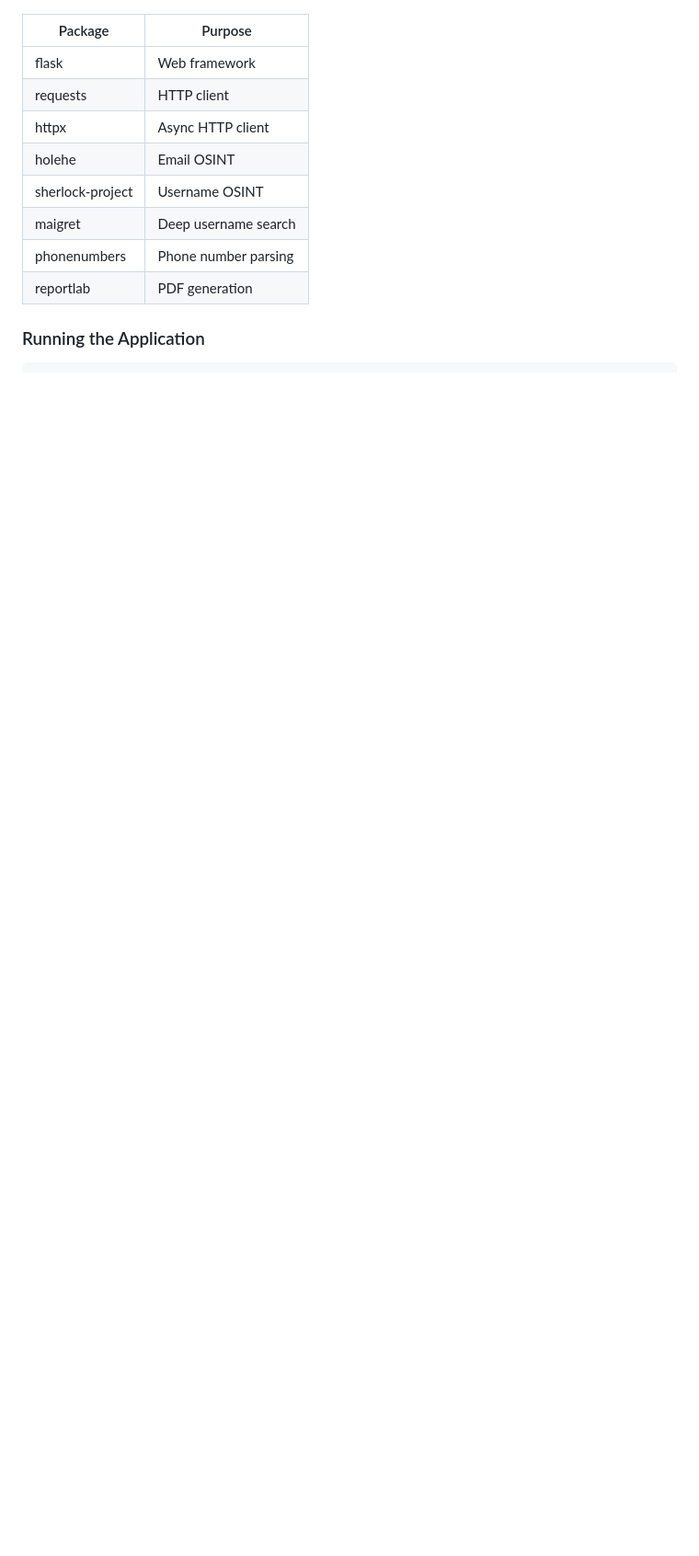
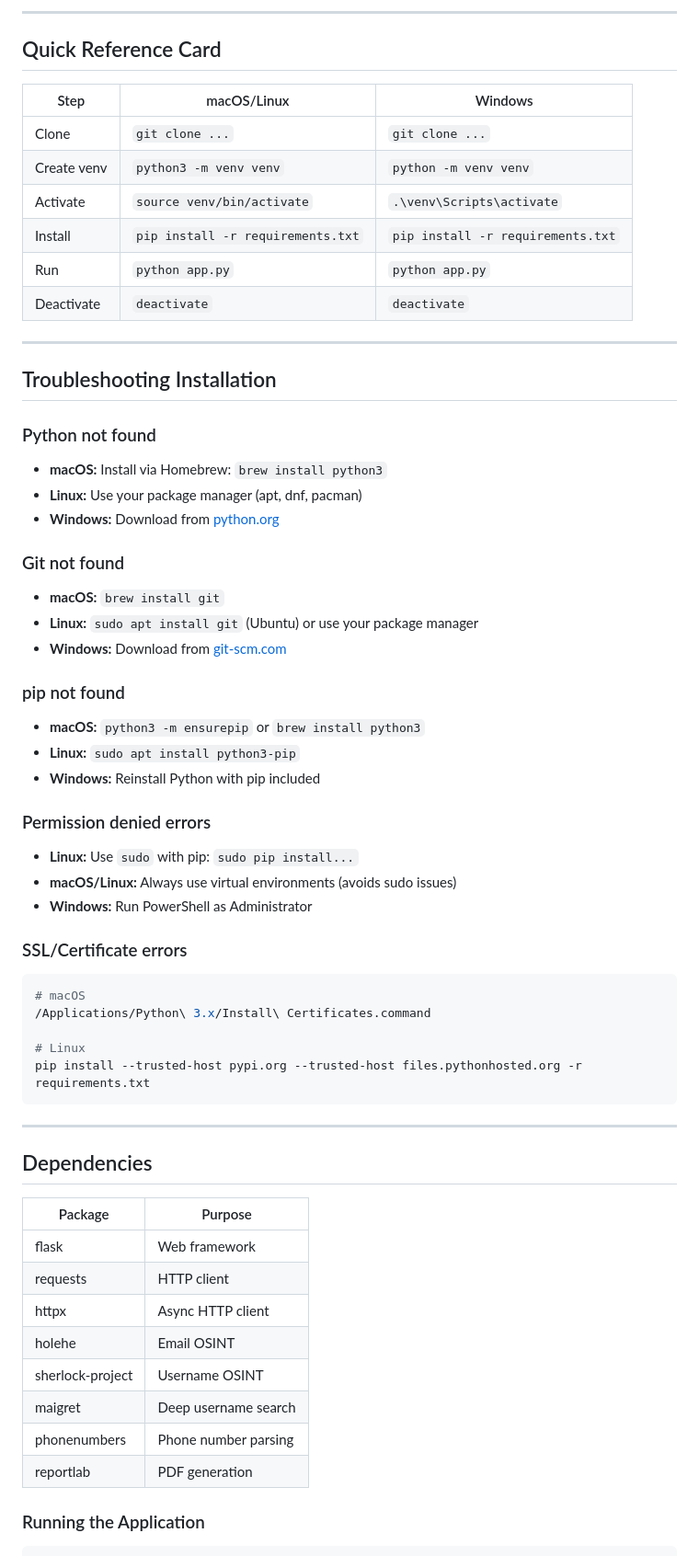
Before and after one commit to mail2jack/osint-dashboard, a Markdown page: MANUAL.md, the part around one of its changes. Shown at 92% size. GitHub-like rendering; blank space fills up the shorter version.

````diff
--- a/MANUAL.md
+++ b/MANUAL.md
@@ -81,3 +228,52 @@ pip install -r requirements.txt
+---
+
+## Quick Reference Card
+
+| Step | macOS/Linux | Windows |
+|------|-------------|---------|
+| Clone | `git clone ...` | `git clone ...` |
+| Create venv | `python3 -m venv venv` | `python -m venv venv` |
+| Activate | `source venv/bin/activate` | `.\venv\Scripts\activate` |
+| Install | `pip install -r requirements.txt` | `pip install -r requirements.txt` |
+| Run | `python app.py` | `python app.py` |
+| Deactivate | `deactivate` | `deactivate` |
+
+---
+
+## Troubleshooting Installation
+
+### Python not found
+- **macOS:** Install via Homebrew: `brew install python3`
+- **Linux:** Use your package manager (apt, dnf, pacman)
+- **Windows:** Download from [python.org](https://www.python.org/downloads/)
+
+### Git not found
+- **macOS:** `brew install git`
+- **Linux:** `sudo apt install git` (Ubuntu) or use your package manager
+- **Windows:** Download from [git-scm.com](https://git-scm.com/download/win)
+
+### pip not found
+- **macOS:** `python3 -m ensurepip` or `brew install python3`
+- **Linux:** `sudo apt install python3-pip`
+- **Windows:** Reinstall Python with pip included
+
+### Permission denied errors
+- **Linux:** Use `sudo` with pip: `sudo pip install...`
+- **macOS/Linux:** Always use virtual environments (avoids sudo issues)
+- **Windows:** Run PowerShell as Administrator
+
+### SSL/Certificate errors
+```bash
+# macOS
+/Applications/Python\ 3.x/Install\ Certificates.command
+
+# Linux
+pip install --trusted-host pypi.org --trusted-host files.pythonhosted.org -r requirements.txt
+```
+
+---
+
+## Dependencies
 
 | Package | Purpose |
 |---------|---------|
````
Also changed, not shown: other parts of MANUAL.md (+149 -2 lines).
